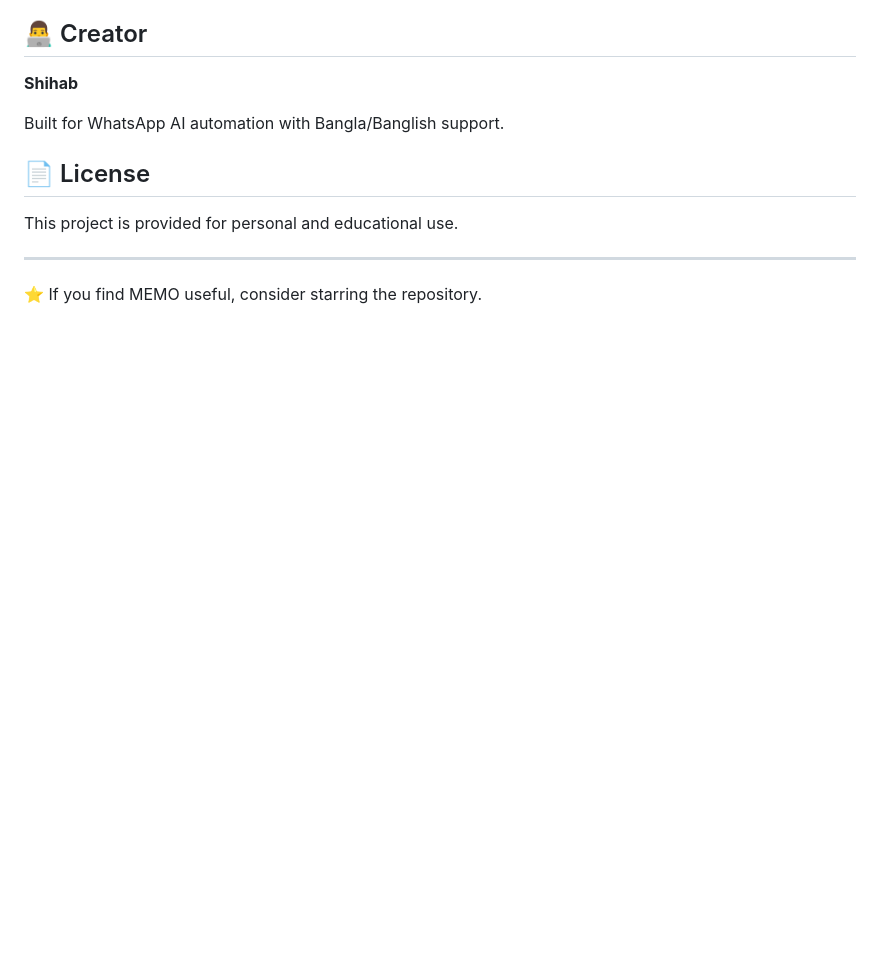
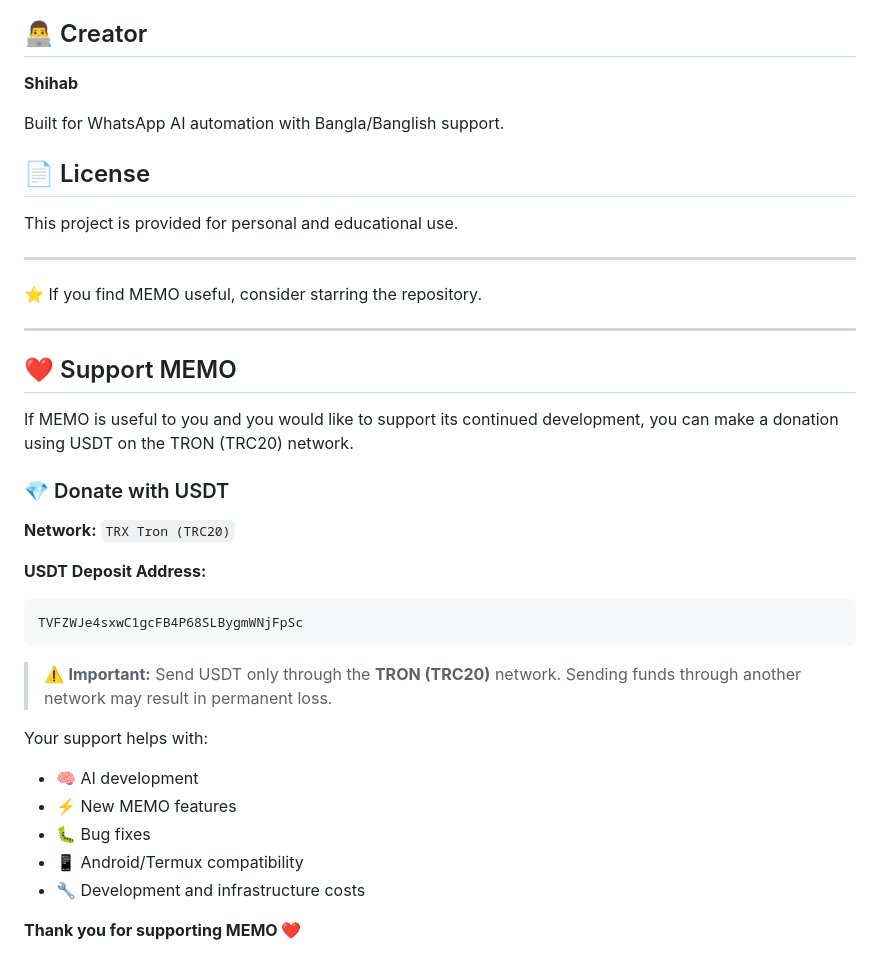
Before and after one commit to Kokushibu74/MEMO, a Markdown page: README.md, the part around the change. GitHub-like rendering; blank space fills up the shorter version.

Commit message:
docs: add USDT TRC20 donation section

````diff
--- a/README.md
+++ b/README.md
@@ -144,3 +144,31 @@ This project is provided for personal and educational use.
 ---
 
 ⭐ If you find MEMO useful, consider starring the repository.
+
+---
+
+## ❤️ Support MEMO
+
+If MEMO is useful to you and you would like to support its continued development, you can make a donation using USDT on the TRON (TRC20) network.
+
+### 💎 Donate with USDT
+
+**Network:** `TRX Tron (TRC20)`
+
+**USDT Deposit Address:**
+
+```text
+TVFZWJe4sxwC1gcFB4P68SLBygmWNjFpSc
+```
+
+> ⚠️ **Important:** Send USDT only through the **TRON (TRC20)** network. Sending funds through another network may result in permanent loss.
+
+Your support helps with:
+
+- 🧠 AI development
+- ⚡ New MEMO features
+- 🐛 Bug fixes
+- 📱 Android/Termux compatibility
+- 🔧 Development and infrastructure costs
+
+**Thank you for supporting MEMO ❤️**
````
